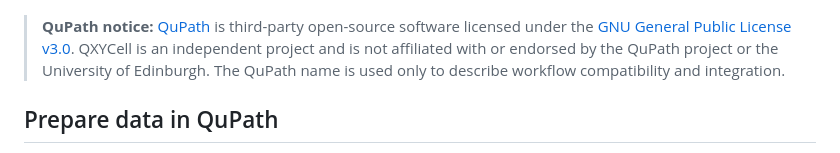
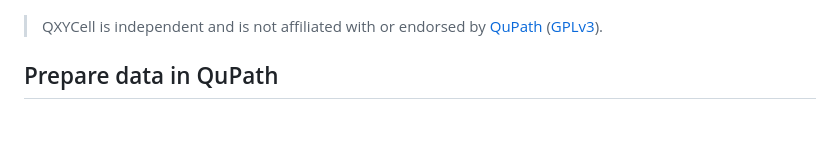
Before and after one commit to jsonmad/QXYCell, a Markdown page: README.md, the part around the change. GitHub-like rendering; blank space fills up the shorter version.

Commit message:
docs: shorten QuPath attribution

```diff
--- a/README.md
+++ b/README.md
@@ -68,12 +68,8 @@ conda env update -f environment.yml --prune
 ![QXYCell workflow from multiplex tissue imaging through QuPath, QXYCell,
 AnnData, spatial plots, and downstream analysis](docs/assets/qxycell_workflow.png)
 
-> **QuPath notice:** [QuPath](https://qupath.github.io/) is third-party
-> open-source software licensed under the
-> [GNU General Public License v3.0](https://github.com/qupath/qupath/blob/main/LICENSE).
-> QXYCell is an independent project and is not affiliated with or endorsed by
-> the QuPath project or the University of Edinburgh. The QuPath name is used
-> only to describe workflow compatibility and integration.
+> QXYCell is independent and is not affiliated with or endorsed by
+> [QuPath](https://qupath.github.io/) ([GPLv3](https://github.com/qupath/qupath/blob/main/LICENSE)).
 
 ## Prepare data in QuPath
 
```
